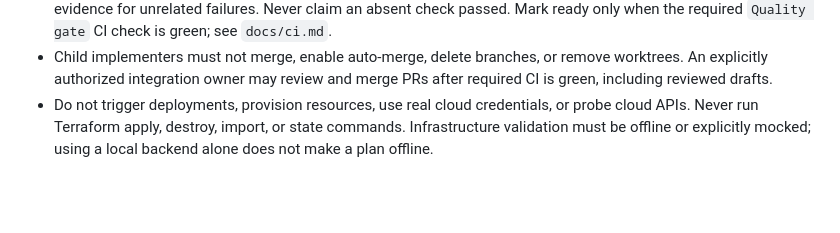
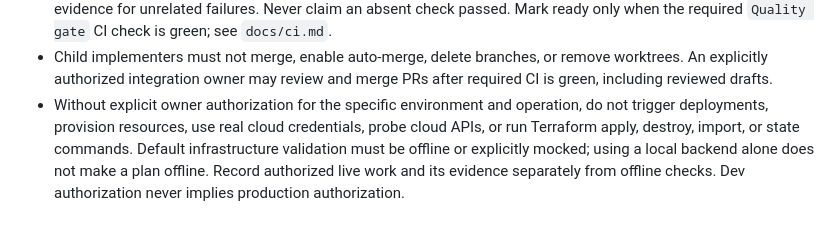
Before and after one commit to scott-r-lindsey/foom-site, a Markdown page: AGENTS.md, the part around the change. Rendered like a GitHub page; blank space fills up the shorter version.

Commit message:
Record authorized development bootstrap and recovery boundaries

```diff
--- a/AGENTS.md
+++ b/AGENTS.md
@@ -39,7 +39,10 @@ Keep guidance and commands aligned with the implementation as it lands.
 - Child implementers must not merge, enable auto-merge, delete branches, or
   remove worktrees. An explicitly authorized integration owner may review and
   merge PRs after required CI is green, including reviewed drafts.
-- Do not trigger deployments, provision resources, use real cloud credentials,
-  or probe cloud APIs. Never run Terraform apply, destroy, import, or state
-  commands. Infrastructure validation must be offline or explicitly mocked;
-  using a local backend alone does not make a plan offline.
+- Without explicit owner authorization for the specific environment and operation,
+  do not trigger deployments, provision resources, use real cloud credentials,
+  probe cloud APIs, or run Terraform apply, destroy, import, or state commands.
+  Default infrastructure validation must be offline or explicitly mocked; using
+  a local backend alone does not make a plan offline. Record authorized live work
+  and its evidence separately from offline checks. Dev authorization never implies
+  production authorization.
```
Also changed, not shown: docs/development-bootstrap.md (added, +39 -0 lines).
